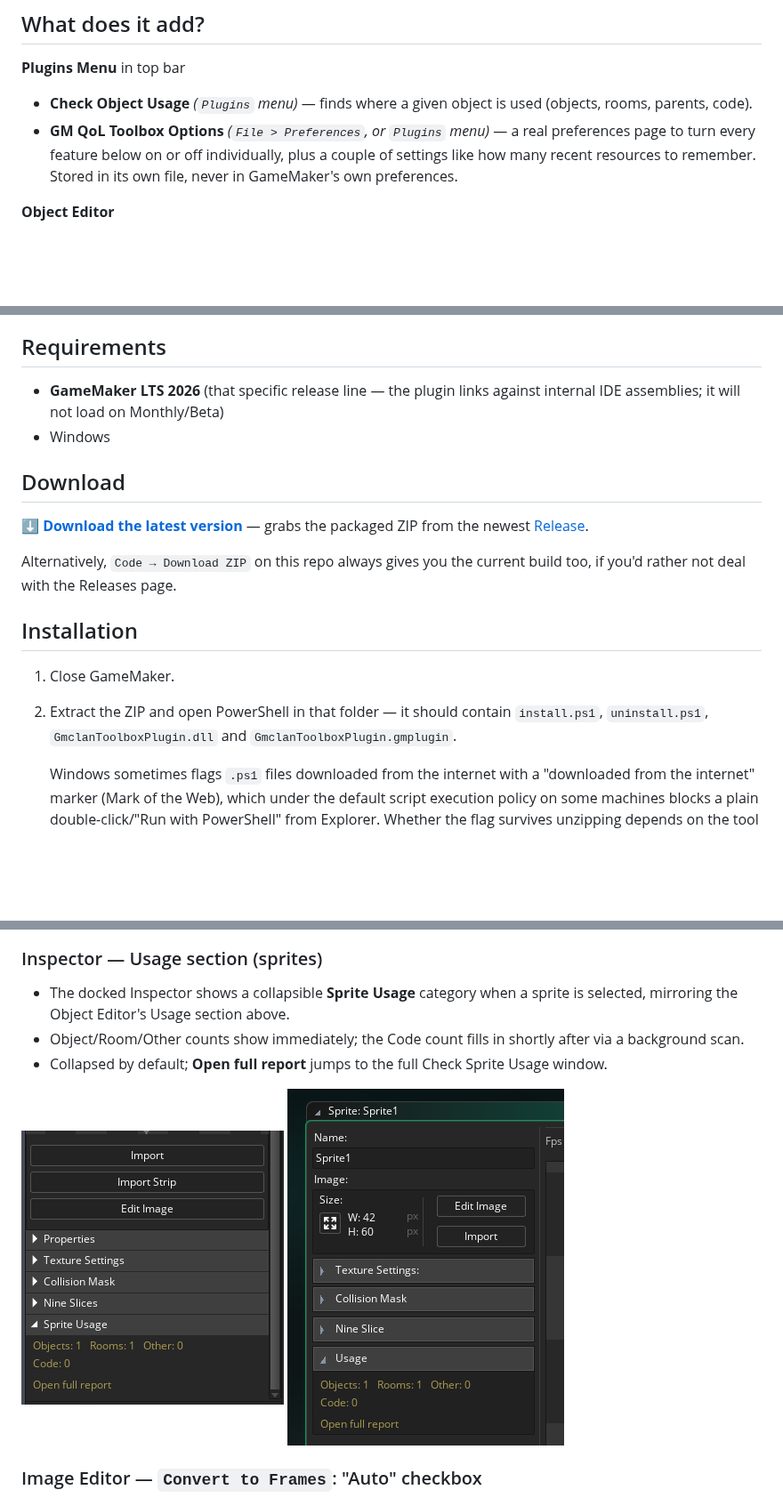
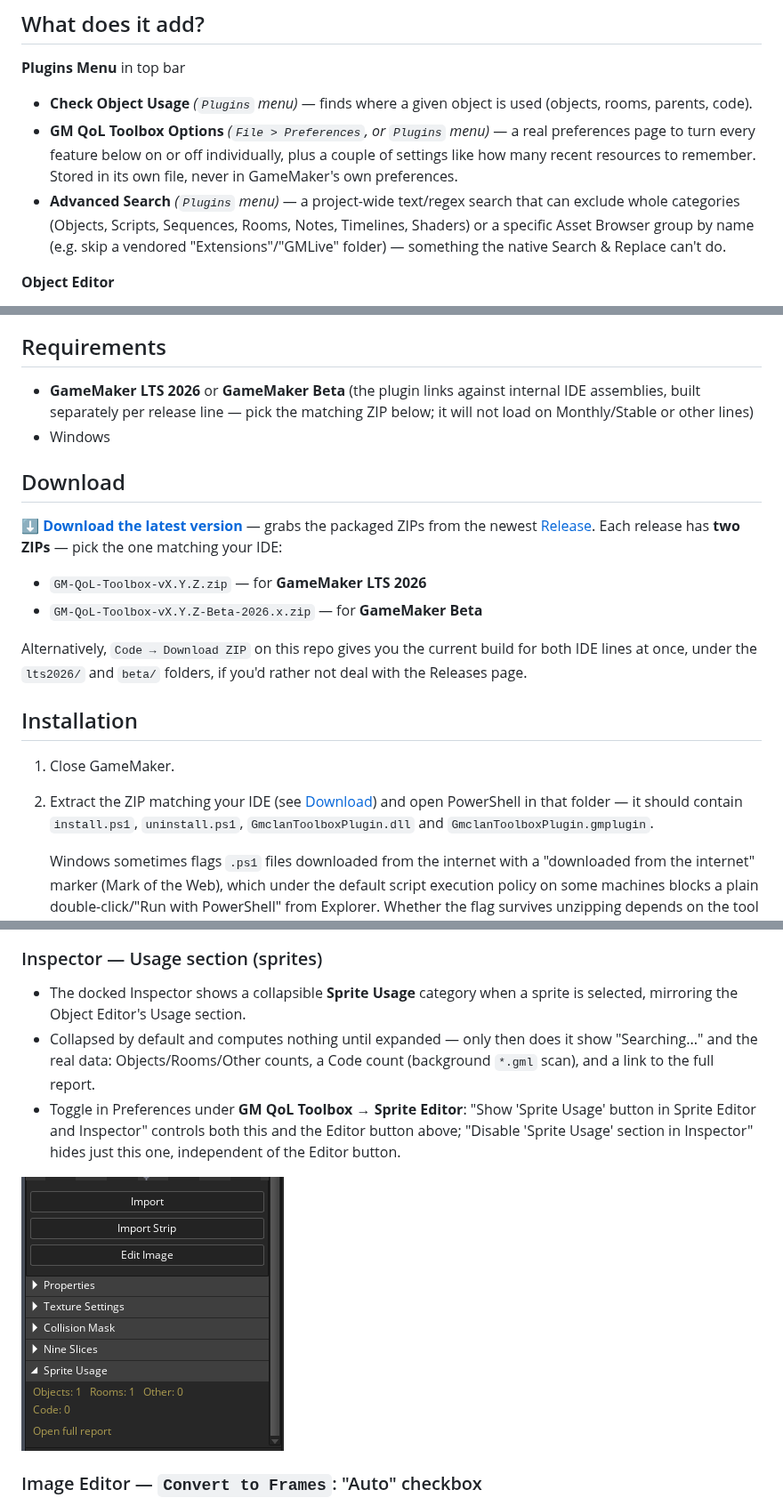
Before and after one commit to gmclan-org/gm-qol-toolbox-plugin, a Markdown page: README.md, 3 parts joined by grey strips. Shown at 89% size. Drawn GitHub-style; blank space fills up the shorter version.

```diff
--- a/README.md
+++ b/README.md
@@ -47,6 +48,11 @@ Made by @gnysek from [gmclan.org](https://gmclan.org).
   individually, plus a couple of settings like how many recent resources
   to remember. Stored in its own file, never in GameMaker's own
   preferences.
+- **Advanced Search** *(`Plugins` menu)* — a project-wide text/regex search
+  that can exclude whole categories (Objects, Scripts, Sequences, Rooms,
+  Notes, Timelines, Shaders) or a specific Asset Browser group by name
+  (e.g. skip a vendored "Extensions"/"GMLive" folder) — something the
+  native Search & Replace can't do.
 
 **Object Editor**
 
@@ -130,23 +139,30 @@ If new preferences are added in future releases, it will show default GM notific
 
 ## Requirements
 
-- **GameMaker LTS 2026** (that specific release line — the plugin links
-  against internal IDE assemblies; it will not load on Monthly/Beta)
+- **GameMaker LTS 2026** or **GameMaker Beta** (the plugin links against
+  internal IDE assemblies, built separately per release line — pick the
+  matching ZIP below; it will not load on Monthly/Stable or other lines)
 - Windows
 
 ## Download
 
 **[⬇ Download the latest version](https://github.com/gmclan-org/gm-qol-toolbox-plugin/releases/latest)**
-— grabs the packaged ZIP from the newest [Release](https://github.com/gmclan-org/gm-qol-toolbox-plugin/releases/).
+— grabs the packaged ZIPs from the newest [Release](https://github.com/gmclan-org/gm-qol-toolbox-plugin/releases/).
+Each release has **two ZIPs** — pick the one matching your IDE:
 
-Alternatively, `Code → Download ZIP` on this repo always gives you the
-current build too, if you'd rather not deal with the Releases page.
+- `GM-QoL-Toolbox-vX.Y.Z.zip` — for **GameMaker LTS 2026**
+- `GM-QoL-Toolbox-vX.Y.Z-Beta-2026.x.zip` — for **GameMaker Beta**
+
+Alternatively, `Code → Download ZIP` on this repo gives you the current
+build for both IDE lines at once, under the `lts2026/` and `beta/`
+folders, if you'd rather not deal with the Releases page.
 
 ## Installation
 
 1. Close GameMaker.
-2. Extract the ZIP and open PowerShell in that folder — it should contain
-   `install.ps1`, `uninstall.ps1`, `GmclanToolboxPlugin.dll` and
+2. Extract the ZIP matching your IDE (see [Download](#download)) and open
+   PowerShell in that folder — it should contain `install.ps1`,
+   `uninstall.ps1`, `GmclanToolboxPlugin.dll` and
    `GmclanToolboxPlugin.gmplugin`.
 
    Windows sometimes flags `.ps1` files downloaded from the internet with
@@ -347,16 +381,18 @@ Quick jump:
 
 ### <a id="inspector-usage-section-sprites"></a>Inspector — Usage section (sprites)
 
-- The docked Inspector shows a collapsible **Sprite Usage** category
-  when a sprite is selected, mirroring the Object Editor's Usage section
-  above.
-- Object/Room/Other counts show immediately; the Code count fills in
-  shortly after via a background scan.
-- Collapsed by default; **Open full report** jumps to the full Check
-  Sprite Usage window.
+- The docked Inspector shows a collapsible **Sprite Usage** category when
+  a sprite is selected, mirroring the Object Editor's Usage section.
+- Collapsed by default and computes nothing until expanded — only then
+  does it show "Searching..." and the real data: Objects/Rooms/Other
+  counts, a Code count (background `*.gml` scan), and a link to the full
+  report.
+- Toggle in Preferences under **GM QoL Toolbox → Sprite Editor**: "Show
+  'Sprite Usage' button in Sprite Editor and Inspector" controls both this
+  and the Editor button above; "Disable 'Sprite Usage' section in
+  Inspector" hides just this one, independent of the Editor button.
 
 ![SpriteUsage Inspector](images/sprite-usage-inspector.png)
-![Collision select](images/sprite-usage-editor.png)
 
 ### <a id="image-editor-convert-to-frames-auto"></a>Image Editor — `Convert to Frames`: "Auto" checkbox
 
```
Also changed, not shown: other parts of README.md (+41 -19 lines), CHANGELOG.md (+25 -0 lines), images/advanced-search.png (added), 13 other files.
